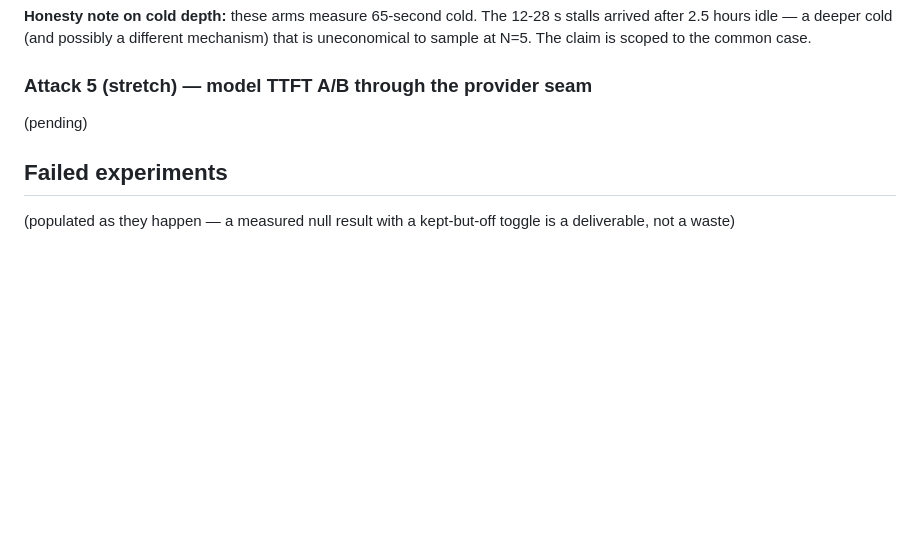
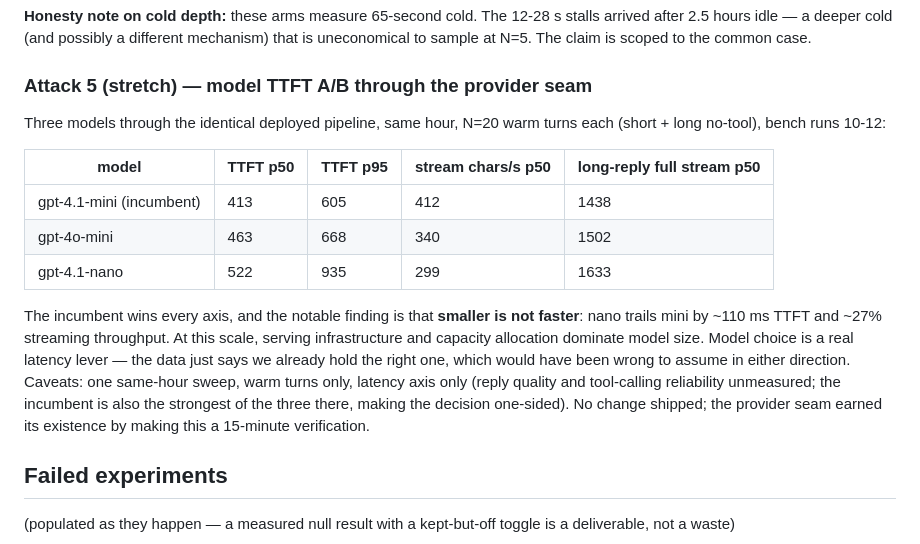
Before and after one commit to ahmedibrahimX/sarjy, a Markdown page: LATENCY.md, the part around the change. Drawn GitHub-style; blank space fills up the shorter version.

Commit message:
Attack 5: model TTFT A/B — incumbent wins every axis, smaller is not faster (runs 10-12)

```diff
--- a/LATENCY.md
+++ b/LATENCY.md
@@ -338,7 +338,25 @@ scoped to the common case.
 
 ### Attack 5 (stretch) — model TTFT A/B through the provider seam
 
-(pending)
+Three models through the identical deployed pipeline, same hour, N=20 warm
+turns each (short + long no-tool), bench runs 10-12:
+
+| model | TTFT p50 | TTFT p95 | stream chars/s p50 | long-reply full stream p50 |
+| --- | --- | --- | --- | --- |
+| gpt-4.1-mini (incumbent) | 413 | 605 | 412 | 1438 |
+| gpt-4o-mini | 463 | 668 | 340 | 1502 |
+| gpt-4.1-nano | 522 | 935 | 299 | 1633 |
+
+The incumbent wins every axis, and the notable finding is that **smaller is
+not faster**: nano trails mini by ~110 ms TTFT and ~27% streaming
+throughput. At this scale, serving infrastructure and capacity allocation
+dominate model size. Model choice is a real latency lever — the data just
+says we already hold the right one, which would have been wrong to assume
+in either direction. Caveats: one same-hour sweep, warm turns only, latency
+axis only (reply quality and tool-calling reliability unmeasured; the
+incumbent is also the strongest of the three there, making the decision
+one-sided). No change shipped; the provider seam earned its existence by
+making this a 15-minute verification.
 
 ## Failed experiments
 
```
